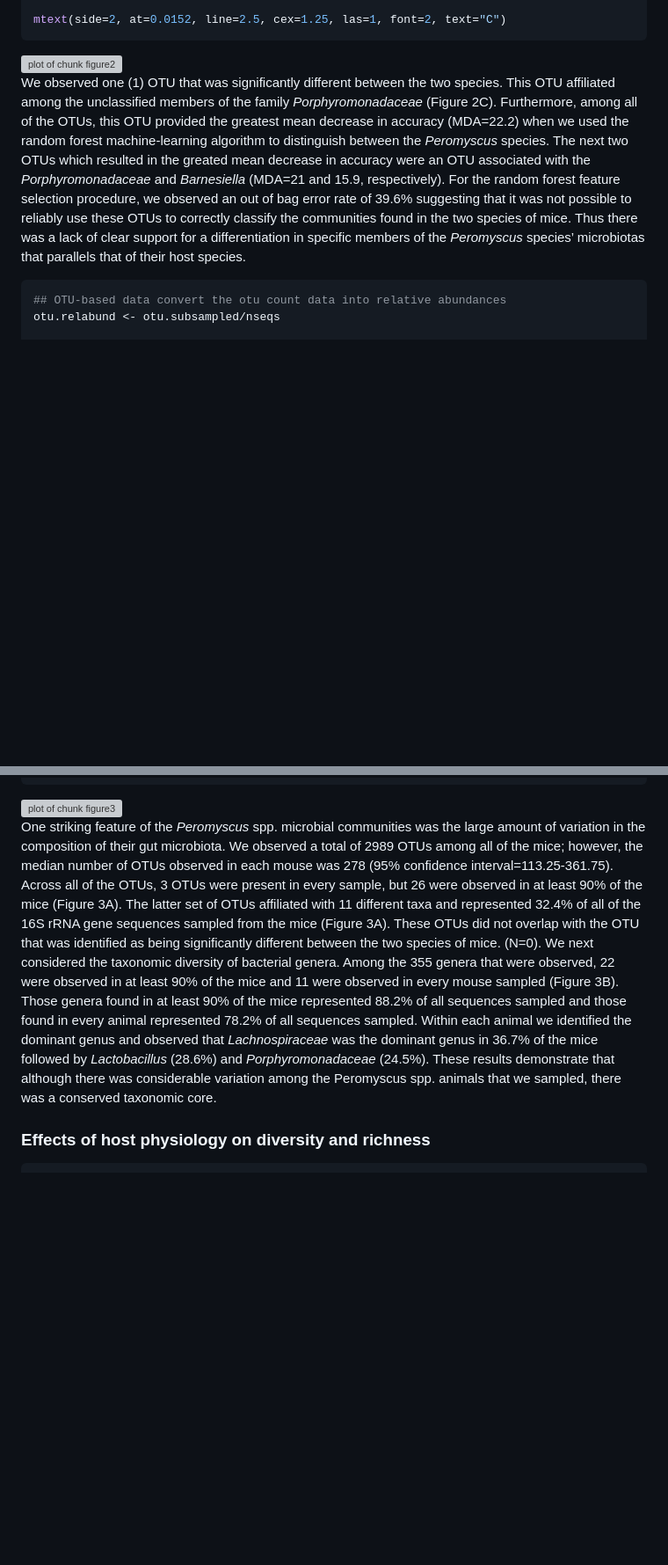
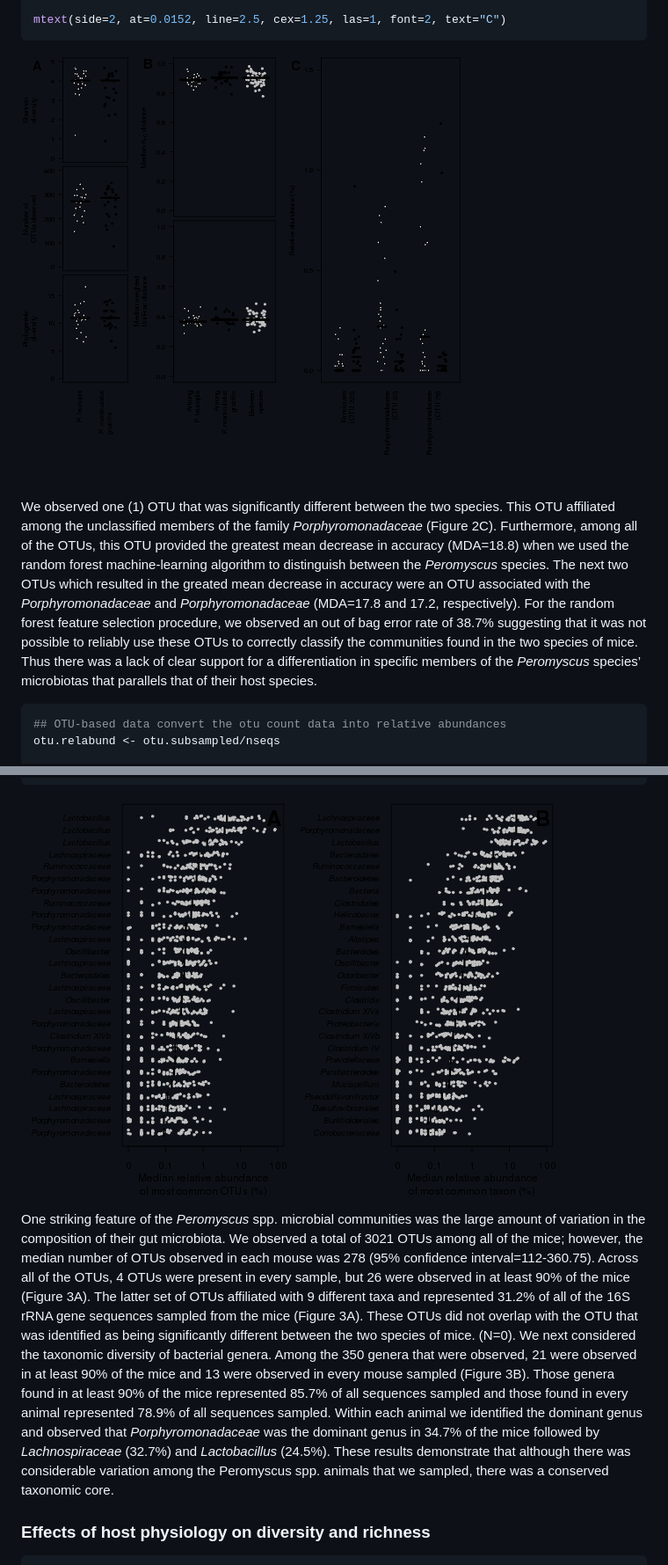
Before and after one commit to SchlossLab/Baxter_WildMice_AEM_2014, a Markdown page: wild_mice.md, 2 parts joined by grey strips. Shown: that part at 88% size. Drawn GitHub-style; pictures changed too: figure/figure2-1.png (added), figure/figure3-1.png (added); blank space fills up the shorter version; grey boxes are pictures that could not be loaded.

````diff
--- a/wild_mice.md
+++ b/wild_mice.md
@@ -818,9 +820,9 @@ axis(2, at=seq(0,0.025, 0.005), label=format(seq(0,2.5, 0.5), digits=1), las=1)
 mtext(side=2, at=0.0152, line=2.5, cex=1.25, las=1, font=2, text="C")
 ```
 
-<img src="figure/figure2-1.pdf" title="plot of chunk figure2" alt="plot of chunk figure2" style="display: block; margin: auto;" />
-
-We observed one (1) OTU that was significantly different between the two species. This OTU affiliated among the unclassified members of the family _Porphyromonadaceae_ (Figure 2C). Furthermore, among all of the OTUs, this OTU provided the greatest mean decrease in accuracy (MDA=22.2) when we used the random forest machine-learning algorithm to distinguish between the _Peromyscus_ species. The next two OTUs which resulted in the greated mean decrease in accuracy were an OTU associated with the _Porphyromonadaceae_ and _Barnesiella_ (MDA=21 and 15.9, respectively). For the random forest feature selection procedure, we observed an out of bag error rate of 39.6% suggesting that it was not possible to reliably use these OTUs to correctly classify the communities found in the two species of mice. Thus there was a lack of clear support for a differentiation in specific members of the _Peromyscus_ species’ microbiotas that parallels that of their host species.
+<img src="figure/figure2-1.png" title="plot of chunk figure2" alt="plot of chunk figure2" style="display: block; margin: auto;" />
+
+We observed one (1) OTU that was significantly different between the two species. This OTU affiliated among the unclassified members of the family _Porphyromonadaceae_ (Figure 2C). Furthermore, among all of the OTUs, this OTU provided the greatest mean decrease in accuracy (MDA=18.8) when we used the random forest machine-learning algorithm to distinguish between the _Peromyscus_ species. The next two OTUs which resulted in the greated mean decrease in accuracy were an OTU associated with the _Porphyromonadaceae_ and _Porphyromonadaceae_ (MDA=17.8 and 17.2, respectively). For the random forest feature selection procedure, we observed an out of bag error rate of 38.7% suggesting that it was not possible to reliably use these OTUs to correctly classify the communities found in the two species of mice. Thus there was a lack of clear support for a differentiation in specific members of the _Peromyscus_ species’ microbiotas that parallels that of their host species.
 
 
 ```r
@@ -962,9 +964,9 @@ axis(2, at = seq(length(phylo.mc.medians):1), label = gsub("_", " ", phylo.taxa[
 text(x = 0.8, y = length(phylo.mc.medians), label = "B", cex = 2, font = 2)
 ```
 
-<img src="figure/figure3-1.pdf" title="plot of chunk figure3" alt="plot of chunk figure3" style="display: block; margin: auto;" />
-
-One striking feature of the *Peromyscus* spp. microbial communities was the large amount of variation in the composition of their gut microbiota. We observed a total of 2989 OTUs among all of the mice; however, the median number of OTUs observed in each mouse was 278 (95% confidence interval=113.25-361.75). Across all of the OTUs, 3 OTUs were present in every sample, but 26 were observed in at least 90% of the mice (Figure 3A). The latter set of OTUs affiliated with 11 different taxa and represented 32.4% of all of the 16S rRNA gene sequences sampled from the mice (Figure 3A). These OTUs did not overlap with the OTU that was identified as being significantly different between the two species of mice.  (N=0). We next considered the taxonomic diversity of bacterial genera. Among the 355 genera that were observed, 22 were observed in at least 90% of the mice and 11 were observed in every mouse sampled (Figure 3B). Those genera found in at least 90% of the mice represented 88.2% of all sequences sampled and those found in every animal represented 78.2% of all sequences sampled. Within each animal we identified the dominant genus and observed that _Lachnospiraceae_ was the dominant genus in 36.7% of the mice followed by _Lactobacillus_ (28.6%) and _Porphyromonadaceae_ (24.5%). These results demonstrate that although there was considerable variation among the Peromyscus spp. animals that we sampled, there was a conserved taxonomic core.
+<img src="figure/figure3-1.png" title="plot of chunk figure3" alt="plot of chunk figure3" style="display: block; margin: auto;" />
+
+One striking feature of the *Peromyscus* spp. microbial communities was the large amount of variation in the composition of their gut microbiota. We observed a total of 3021 OTUs among all of the mice; however, the median number of OTUs observed in each mouse was 278 (95% confidence interval=112-360.75). Across all of the OTUs, 4 OTUs were present in every sample, but 26 were observed in at least 90% of the mice (Figure 3A). The latter set of OTUs affiliated with 9 different taxa and represented 31.2% of all of the 16S rRNA gene sequences sampled from the mice (Figure 3A). These OTUs did not overlap with the OTU that was identified as being significantly different between the two species of mice.  (N=0). We next considered the taxonomic diversity of bacterial genera. Among the 350 genera that were observed, 21 were observed in at least 90% of the mice and 13 were observed in every mouse sampled (Figure 3B). Those genera found in at least 90% of the mice represented 85.7% of all sequences sampled and those found in every animal represented 78.9% of all sequences sampled. Within each animal we identified the dominant genus and observed that _Porphyromonadaceae_ was the dominant genus in 34.7% of the mice followed by _Lachnospiraceae_ (32.7%) and _Lactobacillus_ (24.5%). These results demonstrate that although there was considerable variation among the Peromyscus spp. animals that we sampled, there was a conserved taxonomic core.
 
 
 ### Effects of host physiology on diversity and richness
````
Also changed, not shown: other parts of wild_mice.md (+90 -88 lines), figure/figure1A-1.png (added), figure/figure1B-1.png (added), figure/figure4-1.png (added), figure/figure5-1.png (added), 1 other file.
